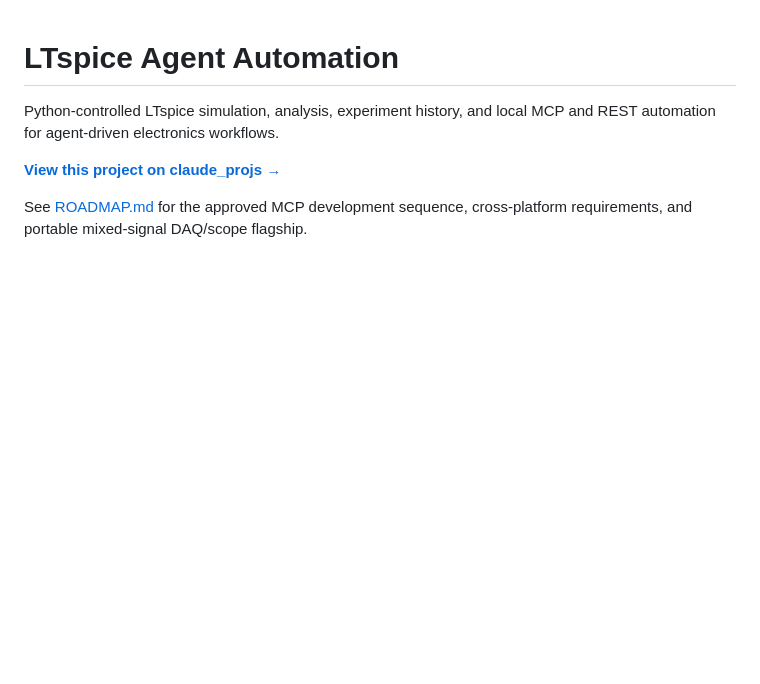
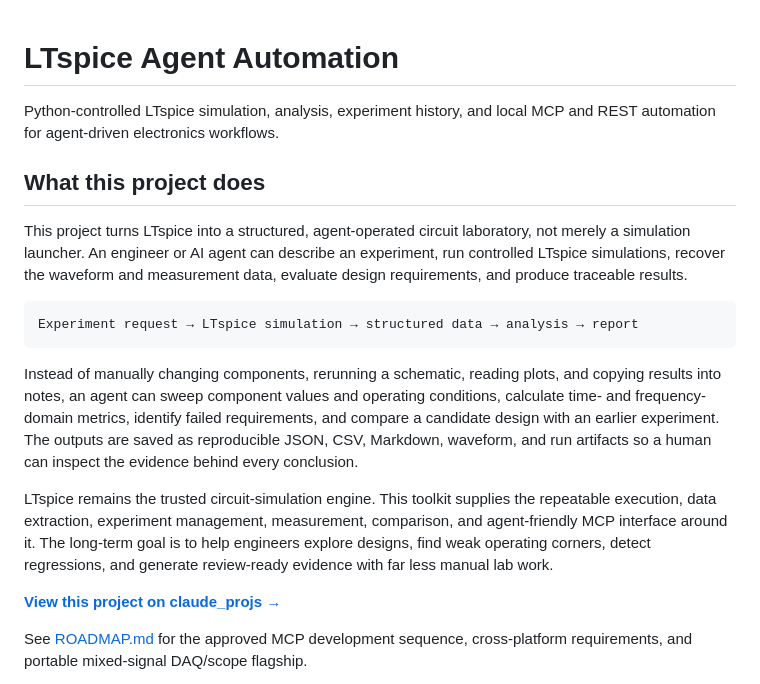
Before and after one commit to daveyJ-sgs/LTspice-Agent-Automation, a Markdown page: README.md, the part around the change. Drawn GitHub-style; blank space fills up the shorter version.

Commit message:
Explain the agent-operated simulation workflow

````diff
--- a/README.md
+++ b/README.md
@@ -2,6 +2,30 @@
 
 Python-controlled LTspice simulation, analysis, experiment history, and local
 MCP and REST automation for agent-driven electronics workflows.
+
+## What this project does
+
+This project turns LTspice into a structured, agent-operated circuit laboratory,
+not merely a simulation launcher. An engineer or AI agent can describe an
+experiment, run controlled LTspice simulations, recover the waveform and
+measurement data, evaluate design requirements, and produce traceable results.
+
+```text
+Experiment request → LTspice simulation → structured data → analysis → report
+```
+
+Instead of manually changing components, rerunning a schematic, reading plots,
+and copying results into notes, an agent can sweep component values and
+operating conditions, calculate time- and frequency-domain metrics, identify
+failed requirements, and compare a candidate design with an earlier experiment.
+The outputs are saved as reproducible JSON, CSV, Markdown, waveform, and run
+artifacts so a human can inspect the evidence behind every conclusion.
+
+LTspice remains the trusted circuit-simulation engine. This toolkit supplies
+the repeatable execution, data extraction, experiment management, measurement,
+comparison, and agent-friendly MCP interface around it. The long-term goal is
+to help engineers explore designs, find weak operating corners, detect
+regressions, and generate review-ready evidence with far less manual lab work.
 
 **[View this project on claude_projs →](https://claudeprojs.vercel.app/projects/ltspice-agent-automation)**
 
````
